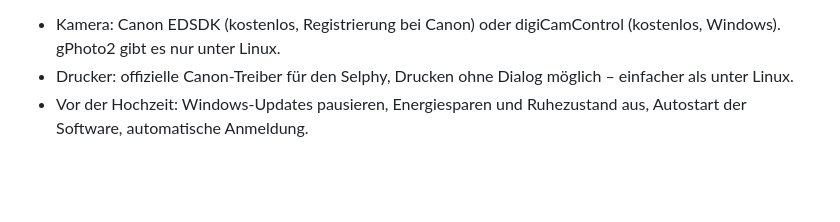
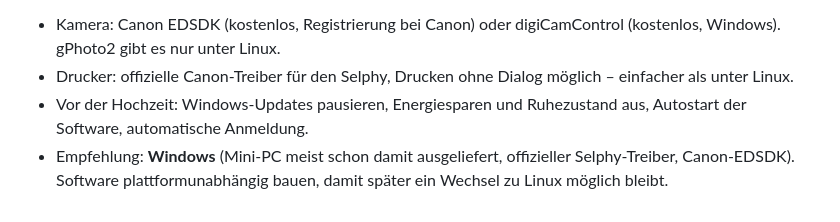
Before and after one commit to tobilamm-ctrl/empty, a Markdown page: hochzeit/fotobox-ideen.md, the part around the change. Rendered like a GitHub page; blank space fills up the shorter version.

Commit message:
Fotobox-Ideen: Empfehlung Windows ergänzt
Co-Authored-By: Claude Opus 5.5 <noreply@anthropic.com>
Claude-Session: https://claude.ai/code/session_017Jt6AihojBaiXcABm3gP8b

```diff
--- a/hochzeit/fotobox-ideen.md
+++ b/hochzeit/fotobox-ideen.md
@@ -172,3 +172,5 @@ Windows statt Linux:
 - Drucker: offizielle Canon-Treiber für den Selphy, Drucken ohne Dialog möglich – einfacher als unter Linux.
 - Vor der Hochzeit: Windows-Updates pausieren, Energiesparen und Ruhezustand aus, Autostart der Software,
   automatische Anmeldung.
+- Empfehlung: **Windows** (Mini-PC meist schon damit ausgeliefert, offizieller Selphy-Treiber, Canon-EDSDK).
+  Software plattformunabhängig bauen, damit später ein Wechsel zu Linux möglich bleibt.
```
